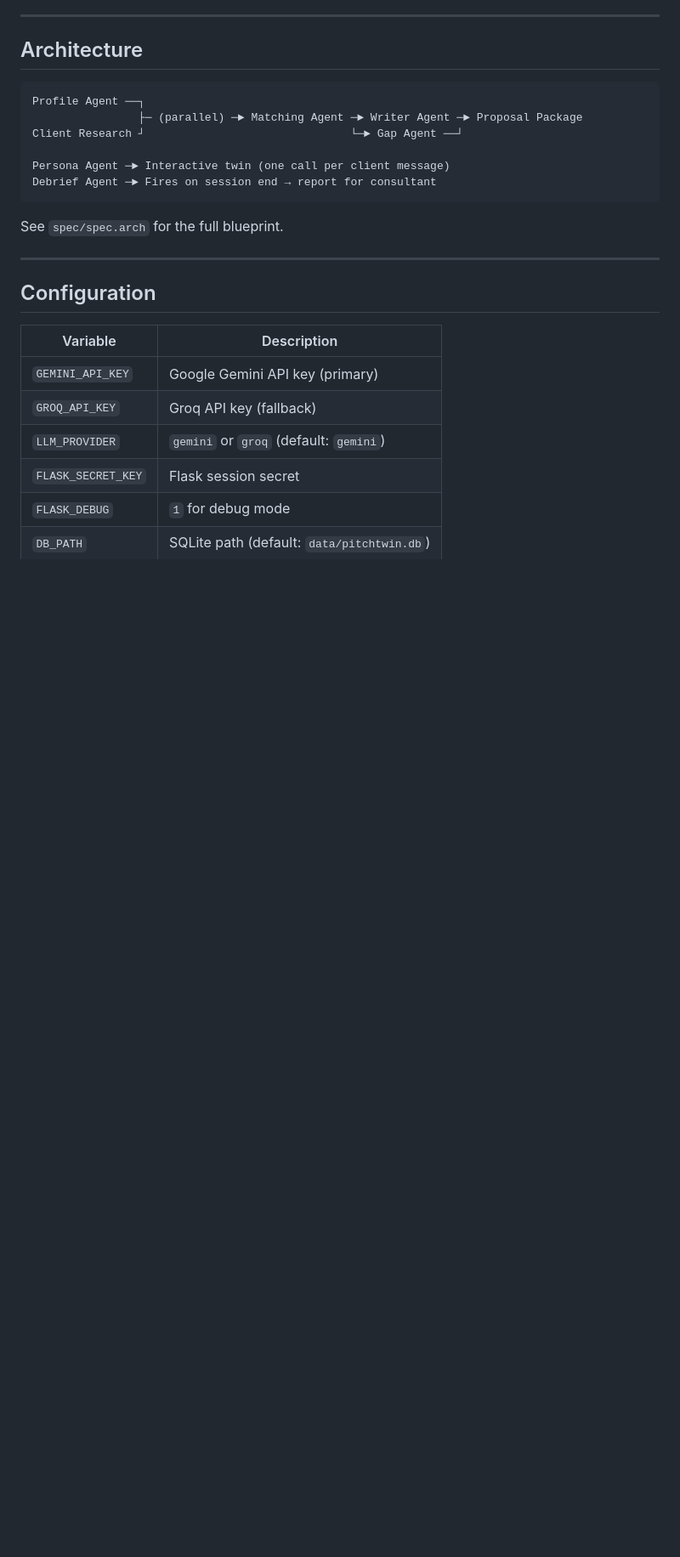
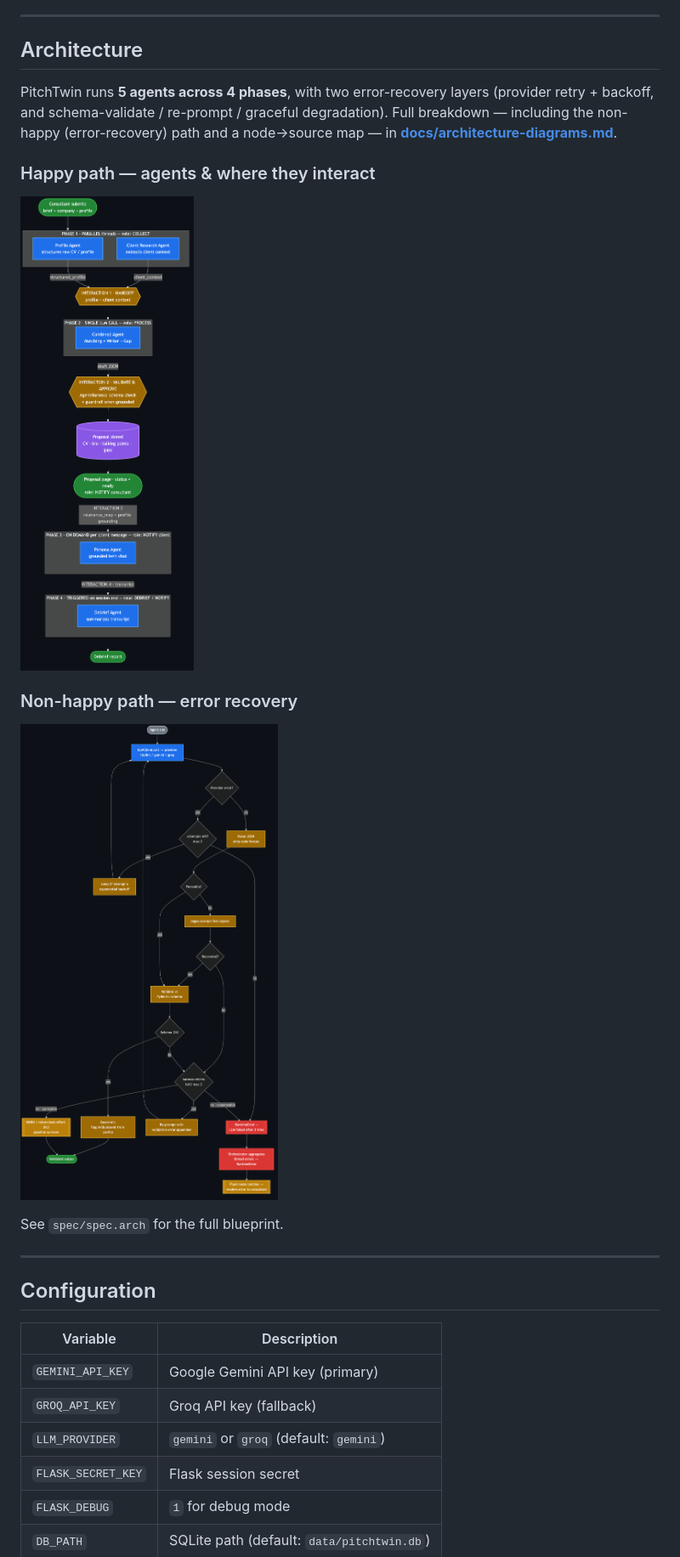
Before and after one commit to edendadon/PitchTwin-fuse, a Markdown page: README.md, the part around the change. Shown at 85% size. Drawn GitHub-style; pictures changed too: docs/diagrams/happy-path.png (added), docs/diagrams/non-happy-path.png (added); blank space fills up the shorter version.

````diff
--- a/README.md
+++ b/README.md
@@ -55,14 +55,18 @@ uv run python app.py
 
 ## Architecture
 
-```
-Profile Agent ──┐
-                ├─ (parallel) ─► Matching Agent ─► Writer Agent ─► Proposal Package
-Client Research ┘                               └─► Gap Agent ──┘
+PitchTwin runs **5 agents across 4 phases**, with two error-recovery layers
+(provider retry + backoff, and schema-validate / re-prompt / graceful
+degradation). Full breakdown — including the non-happy (error-recovery) path and
+a node→source map — in **[docs/architecture-diagrams.md](docs/architecture-diagrams.md)**.
 
-Persona Agent ─► Interactive twin (one call per client message)
-Debrief Agent ─► Fires on session end → report for consultant
-```
+### Happy path — agents & where they interact
+
+![PitchTwin happy-path agent pipeline](docs/diagrams/happy-path.png)
+
+### Non-happy path — error recovery
+
+![PitchTwin error-recovery flow](docs/diagrams/non-happy-path.png)
 
 See `spec/spec.arch` for the full blueprint.
 
````
Also changed, not shown: docs/architecture-diagrams.md (added, +132 -0 lines), 2 other files.
